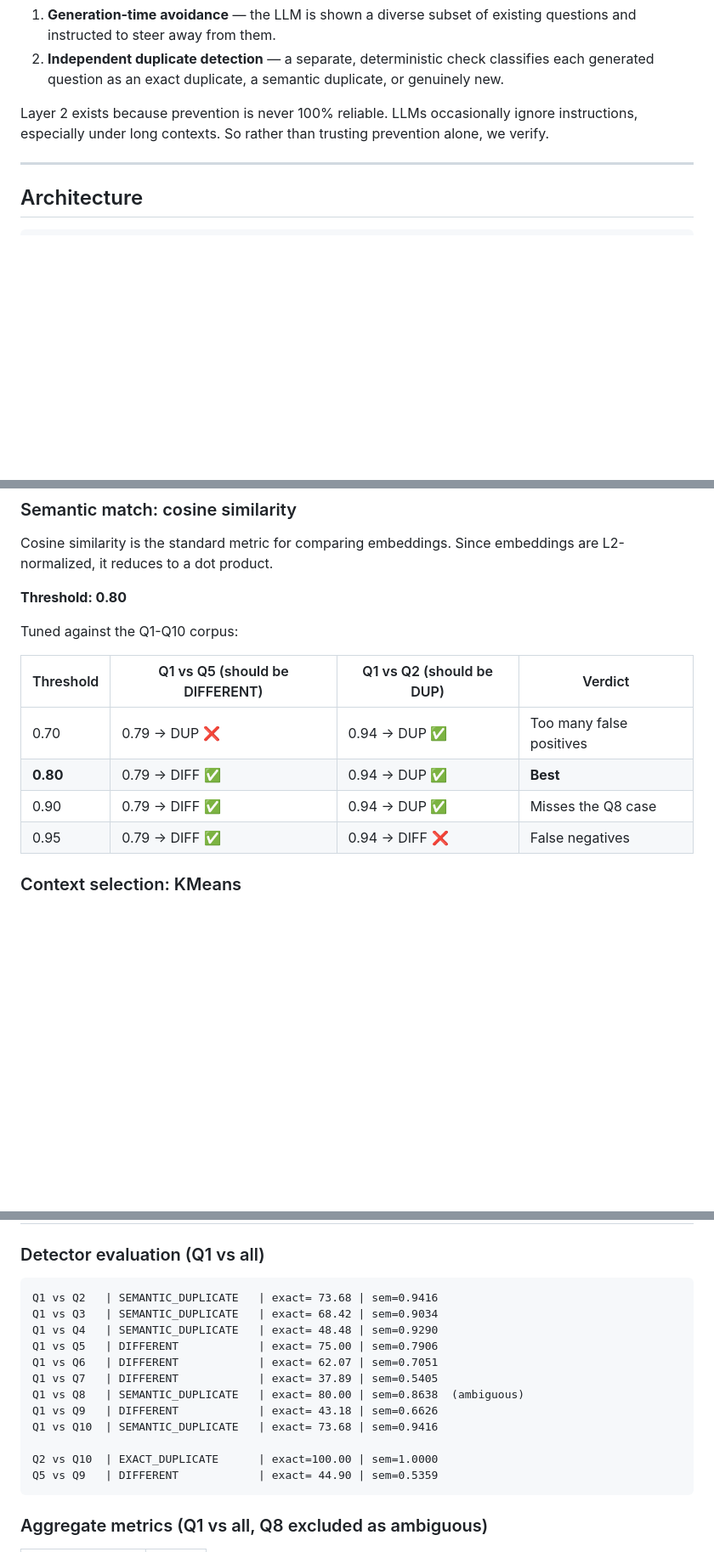
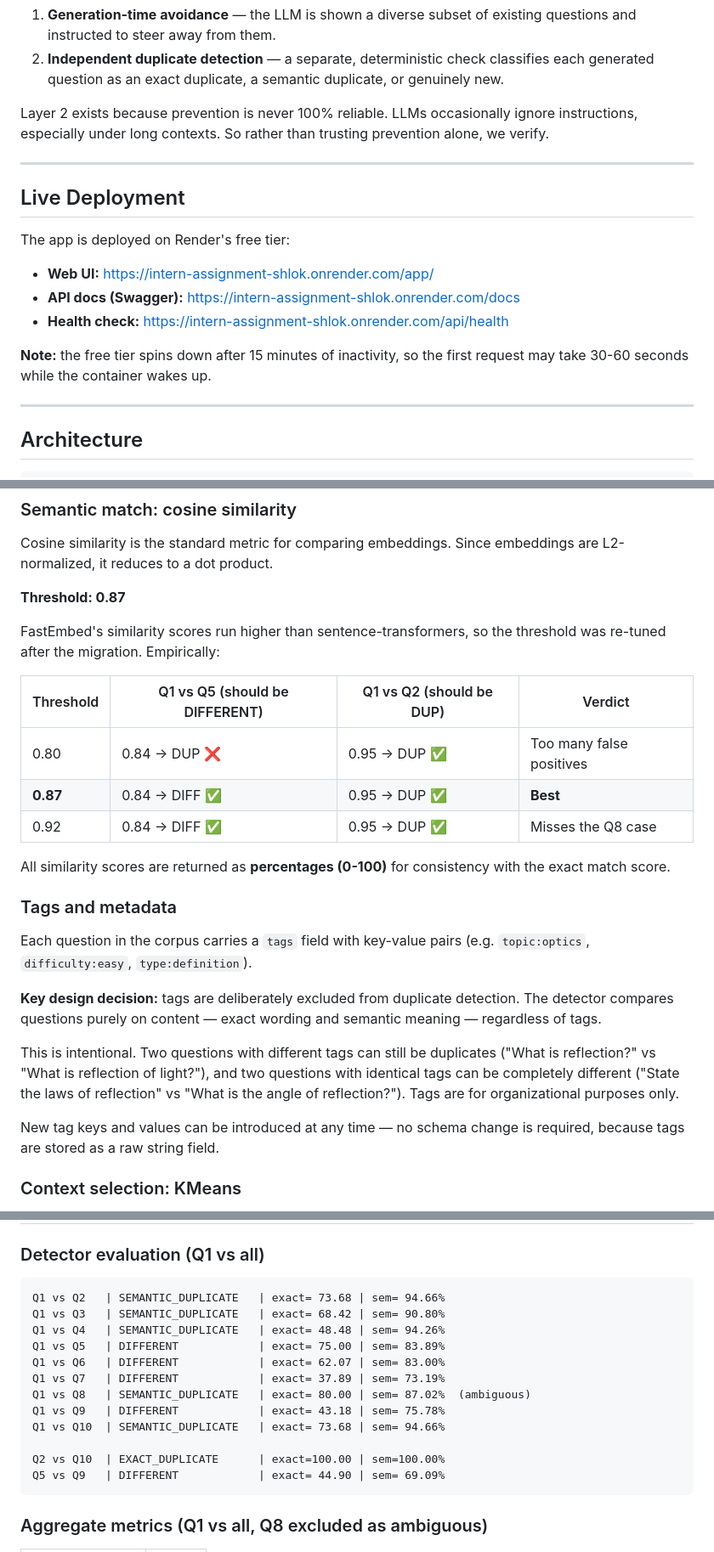
Before and after one commit to Shlokverma0/intern-assignment-shlok, a Markdown page: README.md, 3 parts joined by grey strips. Shown at 85% size. Drawn GitHub-style; blank space fills up the shorter version.

Commit message:
Update README: FastEmbed migration, tags, live deployment, updated results

````diff
--- a/README.md
+++ b/README.md
@@ -16,6 +17,18 @@ The design uses **two independent layers**:
 2. **Independent duplicate detection** — a separate, deterministic check classifies each generated question as an exact duplicate, a semantic duplicate, or genuinely new.
 
 Layer 2 exists because prevention is never 100% reliable. LLMs occasionally ignore instructions, especially under long contexts. So rather than trusting prevention alone, we verify.
+
+---
+
+## Live Deployment
+
+The app is deployed on Render's free tier:
+
+- **Web UI:** https://intern-assignment-shlok.onrender.com/app/
+- **API docs (Swagger):** https://intern-assignment-shlok.onrender.com/docs
+- **Health check:** https://intern-assignment-shlok.onrender.com/api/health
+
+**Note:** the free tier spins down after 15 minutes of inactivity, so the first request may take 30-60 seconds while the container wakes up.
 
 ---
 
@@ -109,16 +126,27 @@ A simple `q1 == q2` fails on casing and punctuation. `rapidfuzz` handles both, i
 
 Cosine similarity is the standard metric for comparing embeddings. Since embeddings are L2-normalized, it reduces to a dot product.
 
-**Threshold: 0.80**
+**Threshold: 0.87**
 
-Tuned against the Q1-Q10 corpus:
+FastEmbed's similarity scores run higher than sentence-transformers, so the threshold was re-tuned after the migration. Empirically:
 
 | Threshold | Q1 vs Q5 (should be DIFFERENT) | Q1 vs Q2 (should be DUP) | Verdict |
 |---|---|---|---|
-| 0.70 | 0.79 → DUP ❌ | 0.94 → DUP ✅ | Too many false positives |
-| **0.80** | 0.79 → DIFF ✅ | 0.94 → DUP ✅ | **Best** |
-| 0.90 | 0.79 → DIFF ✅ | 0.94 → DUP ✅ | Misses the Q8 case |
-| 0.95 | 0.79 → DIFF ✅ | 0.94 → DIFF ❌ | False negatives |
+| 0.80 | 0.84 → DUP ❌ | 0.95 → DUP ✅ | Too many false positives |
+| **0.87** | 0.84 → DIFF ✅ | 0.95 → DUP ✅ | **Best** |
+| 0.92 | 0.84 → DIFF ✅ | 0.95 → DUP ✅ | Misses the Q8 case |
+
+All similarity scores are returned as **percentages (0-100)** for consistency with the exact match score.
+
+### Tags and metadata
+
+Each question in the corpus carries a `tags` field with key-value pairs (e.g. `topic:optics`, `difficulty:easy`, `type:definition`).
+
+**Key design decision:** tags are deliberately excluded from duplicate detection. The detector compares questions purely on content — exact wording and semantic meaning — regardless of tags.
+
+This is intentional. Two questions with different tags can still be duplicates ("What is reflection?" vs "What is reflection of light?"), and two questions with identical tags can be completely different ("State the laws of reflection" vs "What is the angle of reflection?"). Tags are for organizational purposes only.
+
+New tag keys and values can be introduced at any time — no schema change is required, because tags are stored as a raw string field.
 
 ### Context selection: KMeans
 
@@ -223,18 +251,18 @@ The assignment provided 10 questions on "reflection of light":
 ### Detector evaluation (Q1 vs all)
 
 ```
-Q1 vs Q2   | SEMANTIC_DUPLICATE   | exact= 73.68 | sem=0.9416
-Q1 vs Q3   | SEMANTIC_DUPLICATE   | exact= 68.42 | sem=0.9034
-Q1 vs Q4   | SEMANTIC_DUPLICATE   | exact= 48.48 | sem=0.9290
-Q1 vs Q5   | DIFFERENT            | exact= 75.00 | sem=0.7906
-Q1 vs Q6   | DIFFERENT            | exact= 62.07 | sem=0.7051
-Q1 vs Q7   | DIFFERENT            | exact= 37.89 | sem=0.5405
-Q1 vs Q8   | SEMANTIC_DUPLICATE   | exact= 80.00 | sem=0.8638  (ambiguous)
-Q1 vs Q9   | DIFFERENT            | exact= 43.18 | sem=0.6626
-Q1 vs Q10  | SEMANTIC_DUPLICATE   | exact= 73.68 | sem=0.9416
+Q1 vs Q2   | SEMANTIC_DUPLICATE   | exact= 73.68 | sem= 94.66%
+Q1 vs Q3   | SEMANTIC_DUPLICATE   | exact= 68.42 | sem= 90.80%
+Q1 vs Q4   | SEMANTIC_DUPLICATE   | exact= 48.48 | sem= 94.26%
+Q1 vs Q5   | DIFFERENT            | exact= 75.00 | sem= 83.89%
+Q1 vs Q6   | DIFFERENT            | exact= 62.07 | sem= 83.00%
+Q1 vs Q7   | DIFFERENT            | exact= 37.89 | sem= 73.19%
+Q1 vs Q8   | SEMANTIC_DUPLICATE   | exact= 80.00 | sem= 87.02%  (ambiguous)
+Q1 vs Q9   | DIFFERENT            | exact= 43.18 | sem= 75.78%
+Q1 vs Q10  | SEMANTIC_DUPLICATE   | exact= 73.68 | sem= 94.66%
 
-Q2 vs Q10  | EXACT_DUPLICATE      | exact=100.00 | sem=1.0000
-Q5 vs Q9   | DIFFERENT            | exact= 44.90 | sem=0.5359
+Q2 vs Q10  | EXACT_DUPLICATE      | exact=100.00 | sem=100.00%
+Q5 vs Q9   | DIFFERENT            | exact= 44.90 | sem= 69.09%
 ```
 
 ### Aggregate metrics (Q1 vs all, Q8 excluded as ambiguous)
````
Also changed, not shown: other parts of README.md (+19 -13 lines).
